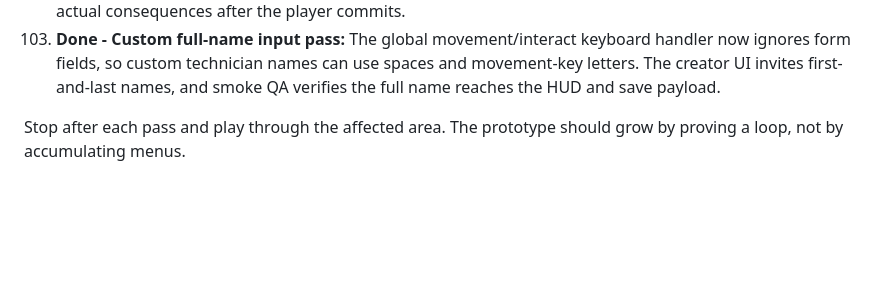
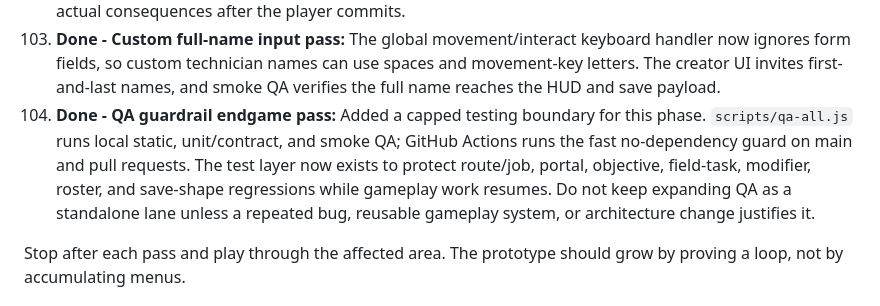
Before and after one commit to 11anthonym/av-tech-rpg, a Markdown page: docs/EXPANSION_SKELETON.md, the part around the change. Drawn GitHub-style; blank space fills up the shorter version.

```diff
--- a/docs/EXPANSION_SKELETON.md
+++ b/docs/EXPANSION_SKELETON.md
@@ -651,6 +651,13 @@ be easy to verify in the browser.
    keyboard handler now ignores form fields, so custom technician names can use
    spaces and movement-key letters. The creator UI invites first-and-last names,
    and smoke QA verifies the full name reaches the HUD and save payload.
+104. **Done - QA guardrail endgame pass:** Added a capped testing boundary for
+   this phase. `scripts/qa-all.js` runs local static, unit/contract, and smoke
+   QA; GitHub Actions runs the fast no-dependency guard on main and pull
+   requests. The test layer now exists to protect route/job, portal, objective,
+   field-task, modifier, roster, and save-shape regressions while gameplay work
+   resumes. Do not keep expanding QA as a standalone lane unless a repeated bug,
+   reusable gameplay system, or architecture change justifies it.
 
 Stop after each pass and play through the affected area. The prototype should
 grow by proving a loop, not by accumulating menus.
```
Also changed, not shown: docs/ARCHITECTURE.md (+21 -0 lines), docs/PROTOTYPE_PLAYTEST.md (+15 -0 lines).
